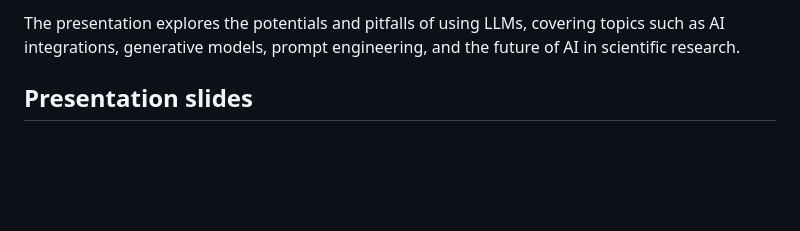
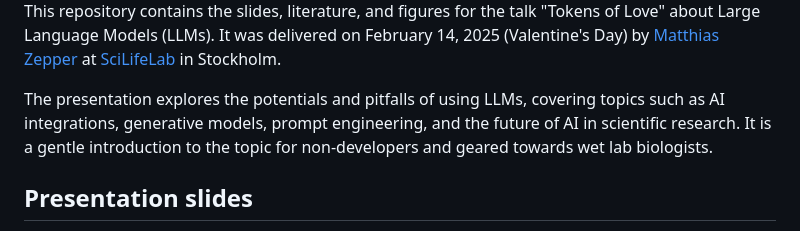
Before and after one commit to MatthiasZepper/SciLifeLab_TokensOfLove, a Markdown page: README.md, the part around one of its changes. GitHub-like rendering; blank space fills up the shorter version.

```diff
--- a/README.md
+++ b/README.md
@@ -4,5 +5,7 @@ This repository contains the slides, literature, and figures for the talk "Token
 
-The presentation explores the potentials and pitfalls of using LLMs, covering topics such as AI integrations, generative models, prompt engineering, and the future of AI in scientific research.
+This repository contains the slides, literature, and figures for the talk "Tokens of Love" about Large Language Models (LLMs). It was delivered on February 14, 2025 (Valentine's Day) by [Matthias Zepper](https://www.linkedin.com/in/matthias-zepper-05b752212/) at [SciLifeLab](https://www.scilifelab.se) in Stockholm.
+
+The presentation explores the potentials and pitfalls of using LLMs, covering topics such as AI integrations, generative models, prompt engineering, and the future of AI in scientific research. It is a gentle introduction to the topic for non-developers and geared towards wet lab biologists.
 
 ## Presentation slides
 
```
Also changed, not shown: other parts of README.md (+10 -6 lines).
